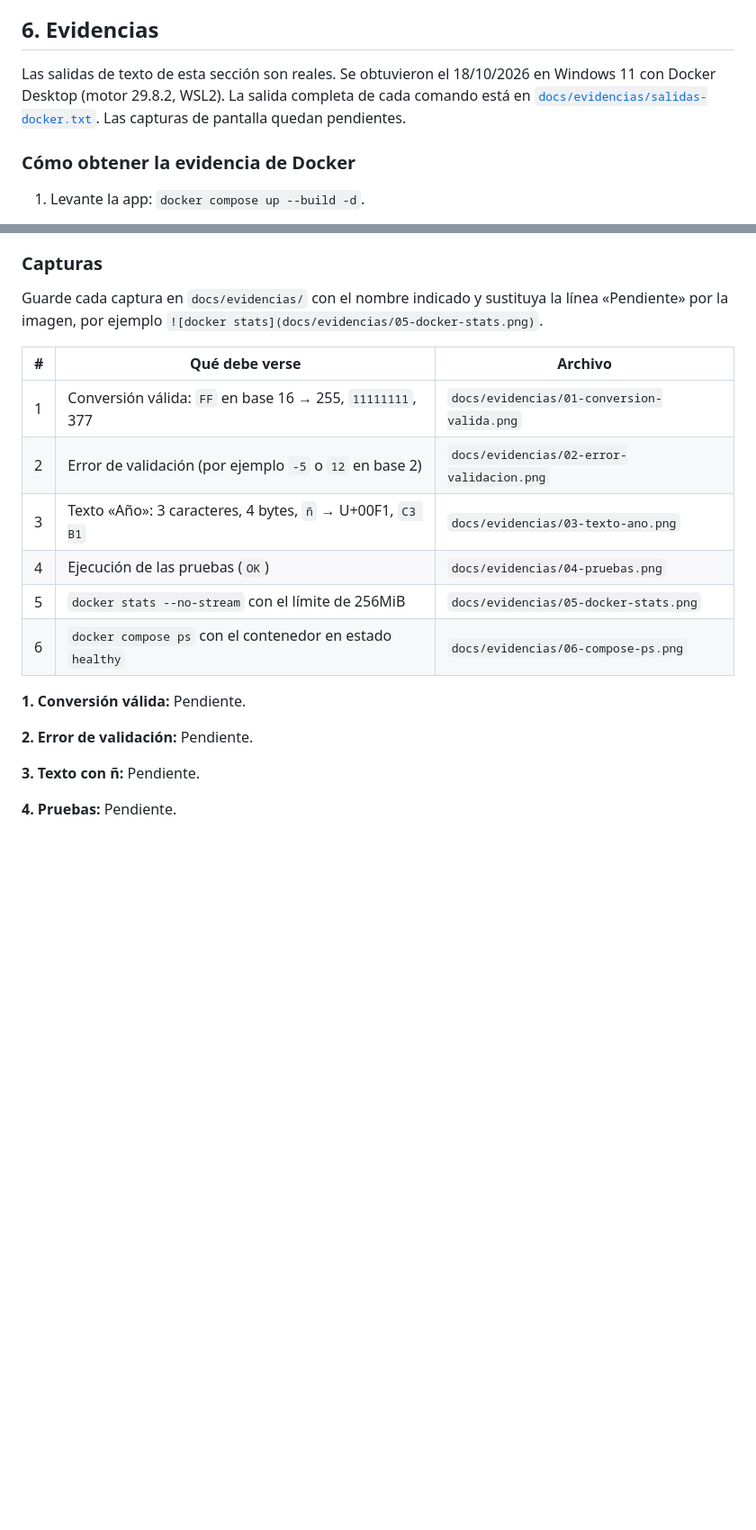
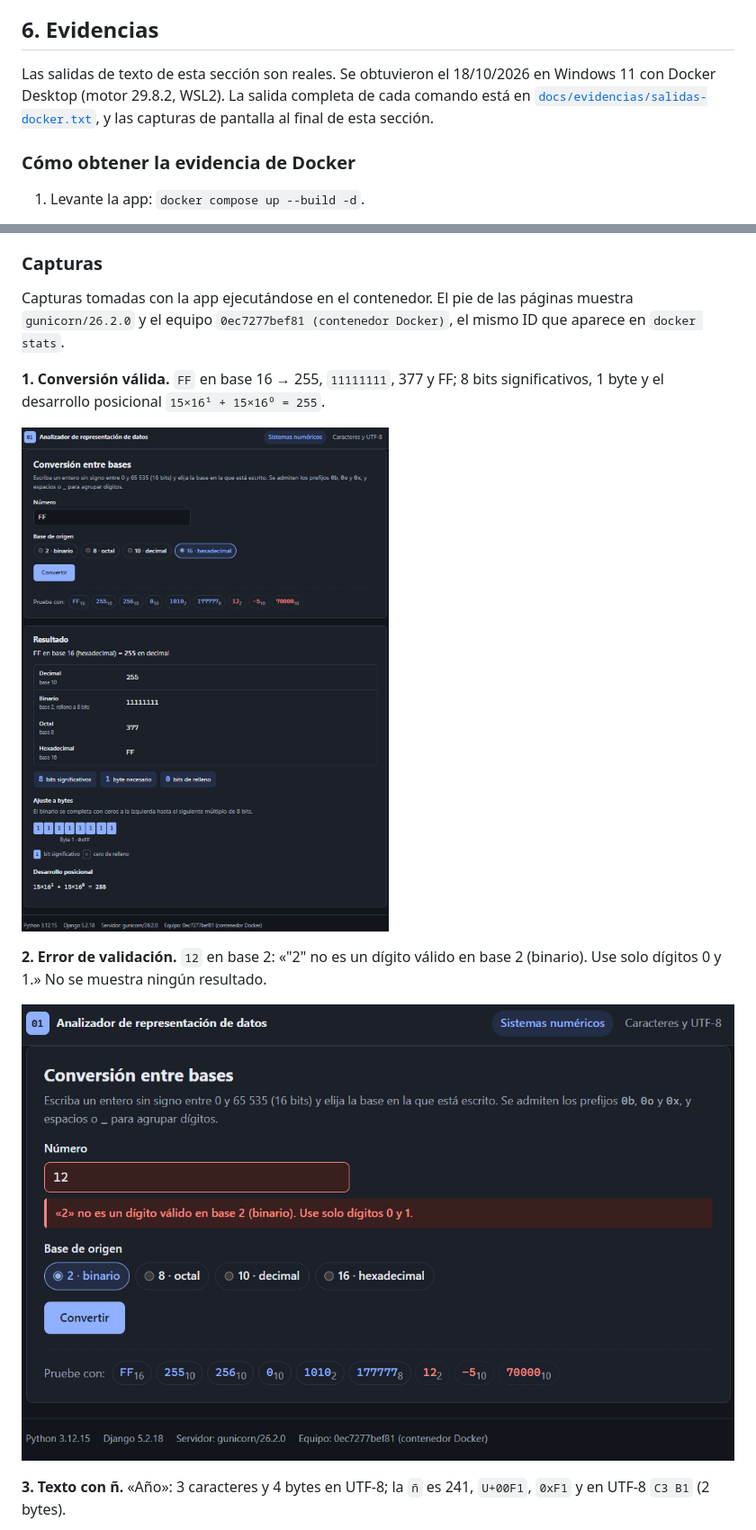
Before and after one commit to Olman1212/analizador-representacion-datos, a Markdown page: README.md, 2 parts joined by grey strips. Shown: that part at 90% size. Drawn GitHub-style; pictures changed too: docs/evidencias/01-conversion-valida.png (added), docs/evidencias/02-error-validacion.png (added); blank space fills up the shorter version.

```diff
--- a/README.md
+++ b/README.md
@@ -270,7 +270,7 @@ Si antes se lanzó el contenedor con `docker run`, bórrelo (`docker rm -f anali
 
 ## 6. Evidencias
 
-Las salidas de texto de esta sección son reales. Se obtuvieron el 18/10/2026 en Windows 11 con Docker Desktop (motor 29.8.2, WSL2). La salida completa de cada comando está en [`docs/evidencias/salidas-docker.txt`](docs/evidencias/salidas-docker.txt). Las capturas de pantalla quedan pendientes.
+Las salidas de texto de esta sección son reales. Se obtuvieron el 18/10/2026 en Windows 11 con Docker Desktop (motor 29.8.2, WSL2). La salida completa de cada comando está en [`docs/evidencias/salidas-docker.txt`](docs/evidencias/salidas-docker.txt), y las capturas de pantalla al final de esta sección.
 
 ### Cómo obtener la evidencia de Docker
 
@@ -350,22 +350,15 @@ Interpretación:
 
 ### Capturas
 
-Guarde cada captura en `docs/evidencias/` con el nombre indicado y sustituya la línea «Pendiente» por la imagen, por ejemplo `![docker stats](docs/evidencias/05-docker-stats.png)`.
+Capturas tomadas con la app ejecutándose en el contenedor. El pie de las páginas muestra `gunicorn/26.2.0` y el equipo `0ec7277bef81 (contenedor Docker)`, el mismo ID que aparece en `docker stats`.
 
-| # | Qué debe verse | Archivo |
-|---|---|---|
-| 1 | Conversión válida: `FF` en base 16 → 255, `11111111`, 377 | `docs/evidencias/01-conversion-valida.png` |
-| 2 | Error de validación (por ejemplo `-5` o `12` en base 2) | `docs/evidencias/02-error-validacion.png` |
-| 3 | Texto «Año»: 3 caracteres, 4 bytes, `ñ` → U+00F1, `C3 B1` | `docs/evidencias/03-texto-ano.png` |
-| 4 | Ejecución de las pruebas (`OK`) | `docs/evidencias/04-pruebas.png` |
-| 5 | `docker stats --no-stream` con el límite de 256MiB | `docs/evidencias/05-docker-stats.png` |
-| 6 | `docker compose ps` con el contenedor en estado `healthy` | `docs/evidencias/06-compose-ps.png` |
+**1. Conversión válida.** `FF` en base 16 → 255, `11111111`, 377 y FF; 8 bits significativos, 1 byte y el desarrollo posicional `15×16¹ + 15×16⁰ = 255`.
 
-**1. Conversión válida:** Pendiente.
+![Conversión válida de FF en base 16](docs/evidencias/01-conversion-valida.png)
 
-**2. Error de validación:** Pendiente.
+**2. Error de validación.** `12` en base 2: «"2" no es un dígito válido en base 2 (binario). Use solo dígitos 0 y 1.» No se muestra ningún resultado.
 
-**3. Texto con ñ:** Pendiente.
+![Error de dígito inválido para la base 2](docs/evidencias/02-error-validacion.png)
 
-**4. Pruebas:** Pendiente.
+**3. Texto con ñ.** «Año»: 3 caracteres y 4 bytes en UTF-8; la `ñ` es 241, `U+00F1`, `0xF1` y en UTF-8 `C3 B1` (2 bytes).
 
```
Also changed, not shown: other parts of README.md (+12 -2 lines), docs/evidencias/03-texto-ano.png (added), docs/evidencias/04-pruebas.png (added), docs/evidencias/05-docker-stats.png (added), docs/evidencias/06-compose-ps.png (added).
